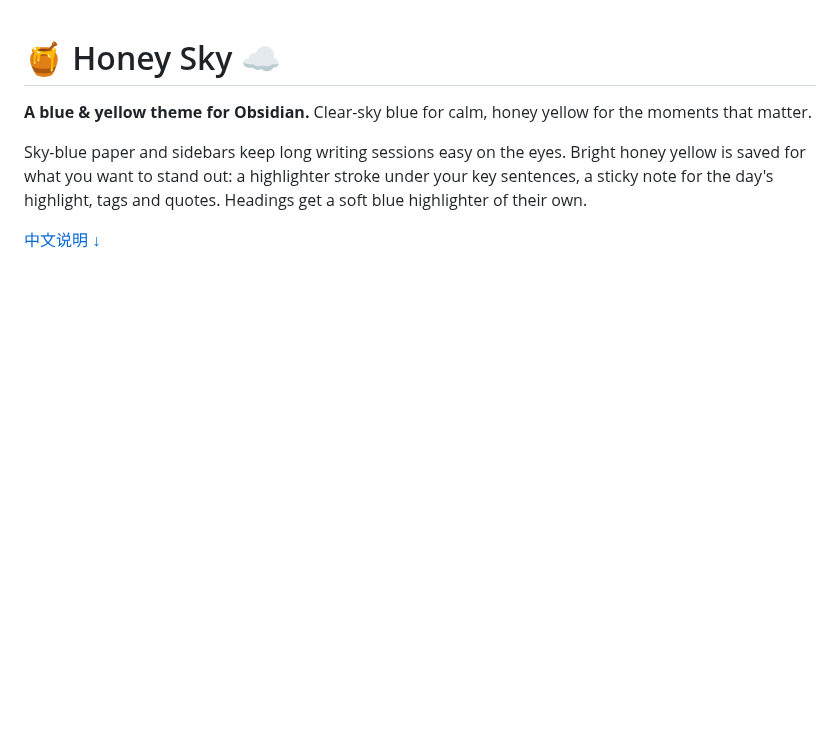
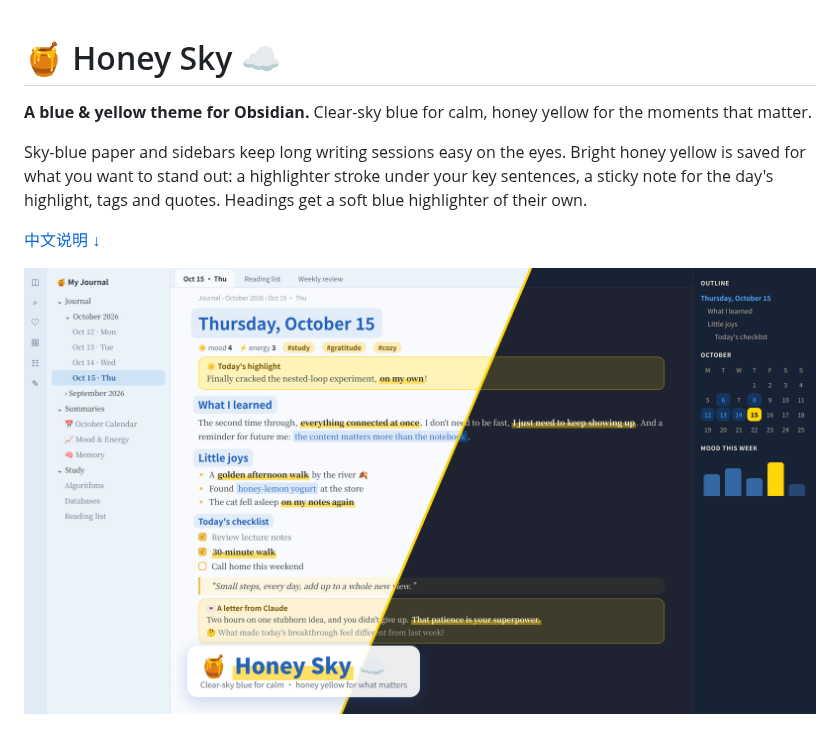
Before and after one commit to florafan-cs/obsidian-honey-sky, a Markdown page: README.md, the part around the change. GitHub-like rendering; pictures changed too: assets/showcase.png (added); blank space fills up the shorter version.

Commit message:
New showcase image: light/dark split with honey highlights
A richer store and README image: full workspace (file tree, tabs,
outline, mini calendar, mood bars), more yellow highlighter strokes,
a [!sun] note, checklist, quote and a Journal Companion letter, split
diagonally between light and dark mode with a honey divider.

Co-Authored-By: Claude Opus 5.5 <noreply@anthropic.com>
Claude-Session: https://claude.ai/code/session_01UXKFvBsxtbcPP29fjKS4XR

```diff
--- a/README.md
+++ b/README.md
@@ -5,6 +5,8 @@
 Sky-blue paper and sidebars keep long writing sessions easy on the eyes. Bright honey yellow is saved for what you want to stand out: a highlighter stroke under your key sentences, a sticky note for the day's highlight, tags and quotes. Headings get a soft blue highlighter of their own.
 
 [中文说明 ↓](#中文说明)
+
+![Honey Sky in light and dark mode](assets/showcase.png)
 
 ![Honey Sky, light mode](assets/preview-light.png)
 
```
Also changed, not shown: screenshot.png.
